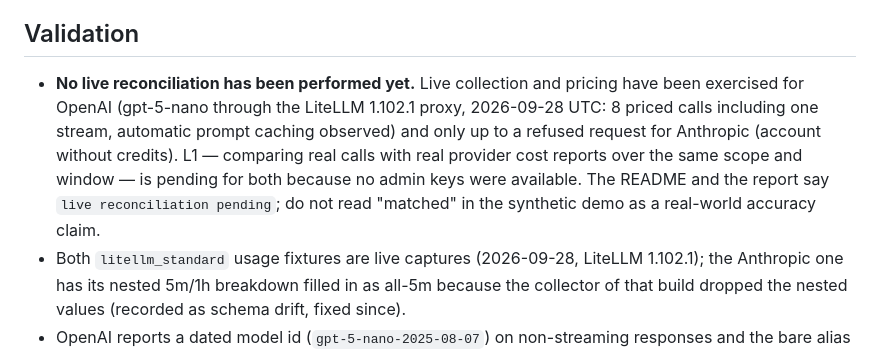
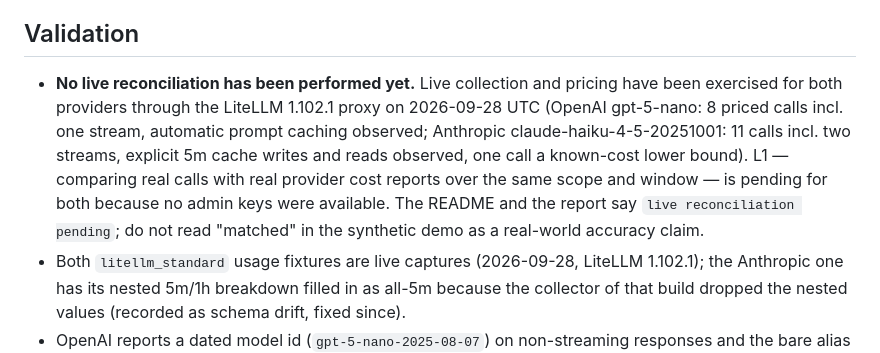
Before and after one commit to wanlonghenry/aiecon, a Markdown page: KNOWN_LIMITATIONS.md, the part around the change. Drawn GitHub-style.

```diff
--- a/KNOWN_LIMITATIONS.md
+++ b/KNOWN_LIMITATIONS.md
@@ -6,12 +6,13 @@ Honest boundaries of this release. Items marked *pending* are planned; items mar
 ## Validation
 
 - **No live reconciliation has been performed yet.** Live collection and pricing have been
-  exercised for OpenAI (gpt-5-nano through the LiteLLM 1.102.1 proxy, 2026-09-28 UTC: 8
-  priced calls including one stream, automatic prompt caching observed) and only up to a
-  refused request for Anthropic (account without credits). L1 — comparing real calls with
-  real provider cost reports over the same scope and window — is pending for both because
-  no admin keys were available. The README and the report say `live reconciliation
-  pending`; do not read "matched" in the synthetic demo as a real-world accuracy claim.
+  exercised for both providers through the LiteLLM 1.102.1 proxy on 2026-09-28 UTC (OpenAI
+  gpt-5-nano: 8 priced calls incl. one stream, automatic prompt caching observed; Anthropic
+  claude-haiku-4-5-20251001: 11 calls incl. two streams, explicit 5m cache writes and reads
+  observed, one call a known-cost lower bound). L1 — comparing real calls with real
+  provider cost reports over the same scope and window — is pending for both because no
+  admin keys were available. The README and the report say `live reconciliation pending`;
+  do not read "matched" in the synthetic demo as a real-world accuracy claim.
 - Both `litellm_standard` usage fixtures are live captures (2026-09-28, LiteLLM 1.102.1);
   the Anthropic one has its nested 5m/1h breakdown filled in as all-5m because the collector
   of that build dropped the nested values (recorded as schema drift, fixed since).
```
Also changed, not shown: PLAN.md (+8 -9 lines), README.md (+1 -1 lines).
